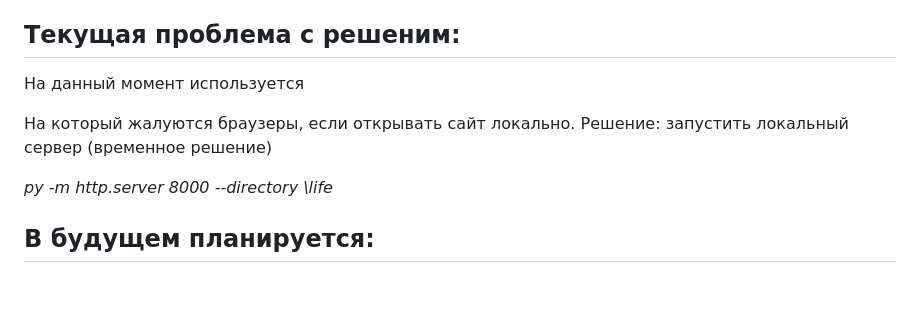
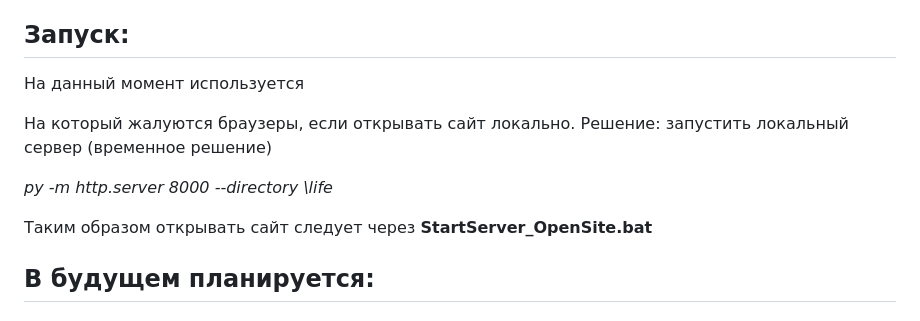
Before and after one commit to Evgene-Elishas/MySimpleSite, a Markdown page: README.md, the part around the change. Drawn GitHub-style; blank space fills up the shorter version.

```diff
--- a/README.md
+++ b/README.md
@@ -8,7 +8,7 @@
 4. Заполнение игрового поля с определённой частотой, его очистка
 5. Возможность изменения состояния клетки на поле кликом, а также ведением при зажатой левой кнопке мыши (по сути рисование на поле)
 
-## Текущая проблема с решеним:
+## Запуск:
 На данный момент используется
 
 *<script type="module" src="js/main.js"></script>*
@@ -16,6 +16,8 @@
 На который жалуются браузеры, если открывать сайт локально. Решение: запустить локальный сервер (временное решение)
 
 *py -m http.server 8000 --directory \life*
+
+Таким образом открывать сайт следует через **StartServer_OpenSite.bat**
 
 ## В будущем планируется:
 ### Основное:
```
